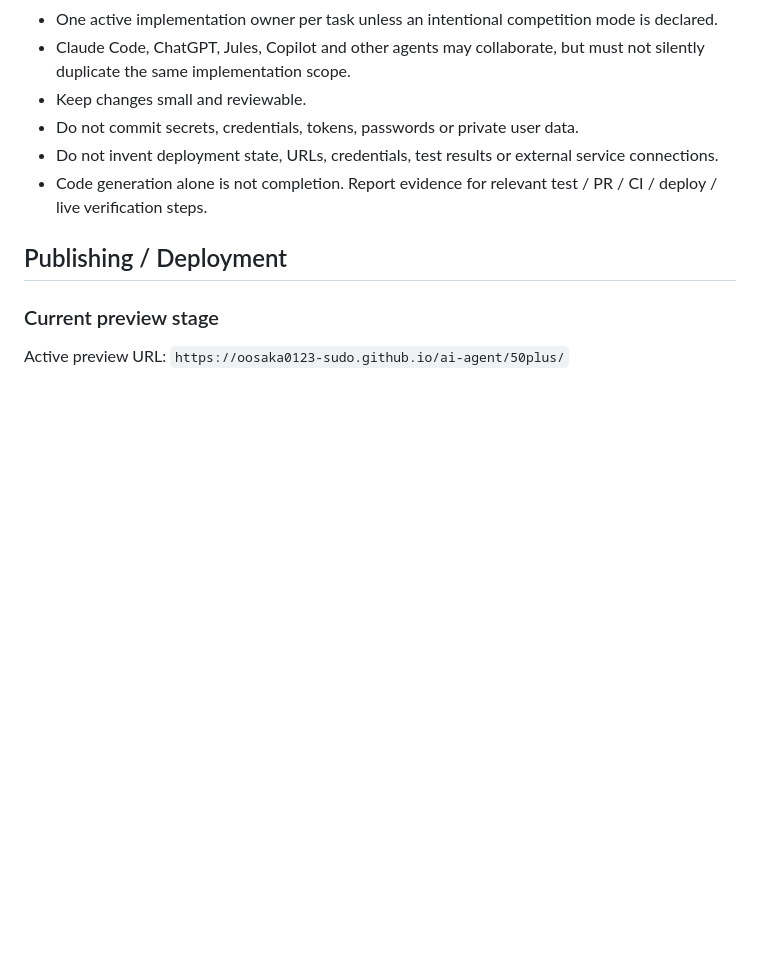
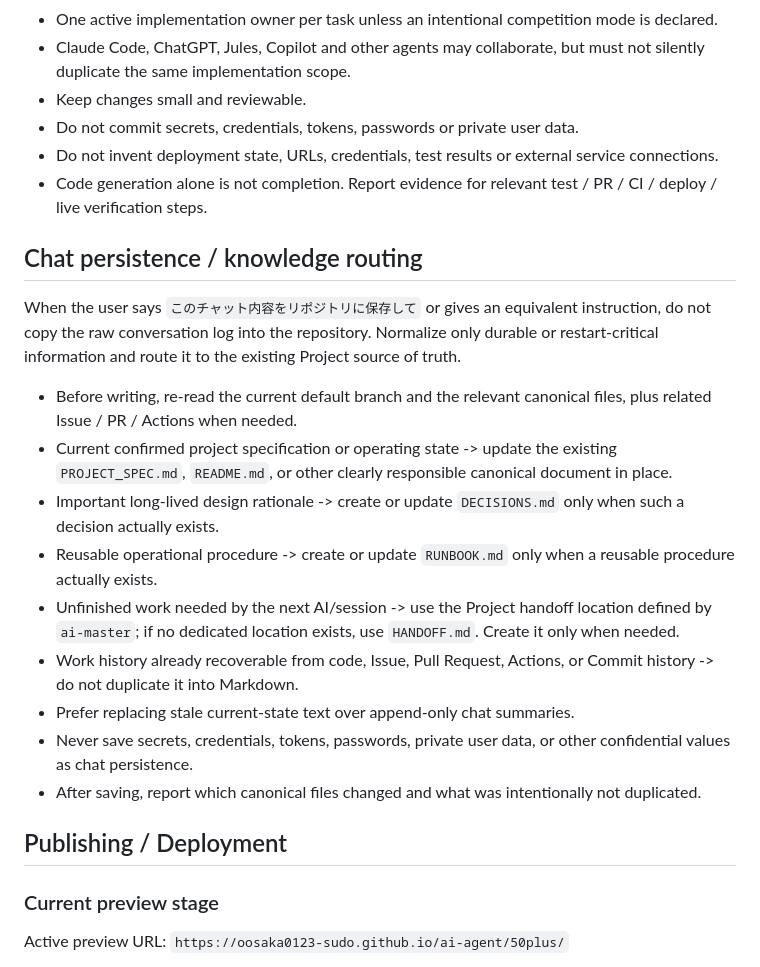
Before and after one commit to oosaka0123-sudo/50plus, a Markdown page: AGENTS.md, the part around the change. Rendered like a GitHub page; blank space fills up the shorter version.

Commit message:
docs: add chat persistence knowledge routing

```diff
--- a/AGENTS.md
+++ b/AGENTS.md
@@ -32,6 +32,20 @@ Age-related editorial content is allowed when it is respectful, adult-only and r
 - Do not invent deployment state, URLs, credentials, test results or external service connections.
 - Code generation alone is not completion. Report evidence for relevant test / PR / CI / deploy / live verification steps.
 
+## Chat persistence / knowledge routing
+
+When the user says `このチャット内容をリポジトリに保存して` or gives an equivalent instruction, do not copy the raw conversation log into the repository. Normalize only durable or restart-critical information and route it to the existing Project source of truth.
+
+- Before writing, re-read the current default branch and the relevant canonical files, plus related Issue / PR / Actions when needed.
+- Current confirmed project specification or operating state -> update the existing `PROJECT_SPEC.md`, `README.md`, or other clearly responsible canonical document in place.
+- Important long-lived design rationale -> create or update `DECISIONS.md` only when such a decision actually exists.
+- Reusable operational procedure -> create or update `RUNBOOK.md` only when a reusable procedure actually exists.
+- Unfinished work needed by the next AI/session -> use the Project handoff location defined by `ai-master`; if no dedicated location exists, use `HANDOFF.md`. Create it only when needed.
+- Work history already recoverable from code, Issue, Pull Request, Actions, or Commit history -> do not duplicate it into Markdown.
+- Prefer replacing stale current-state text over append-only chat summaries.
+- Never save secrets, credentials, tokens, passwords, private user data, or other confidential values as chat persistence.
+- After saving, report which canonical files changed and what was intentionally not duplicated.
+
 ## Publishing / Deployment
 
 ### Current preview stage
```
